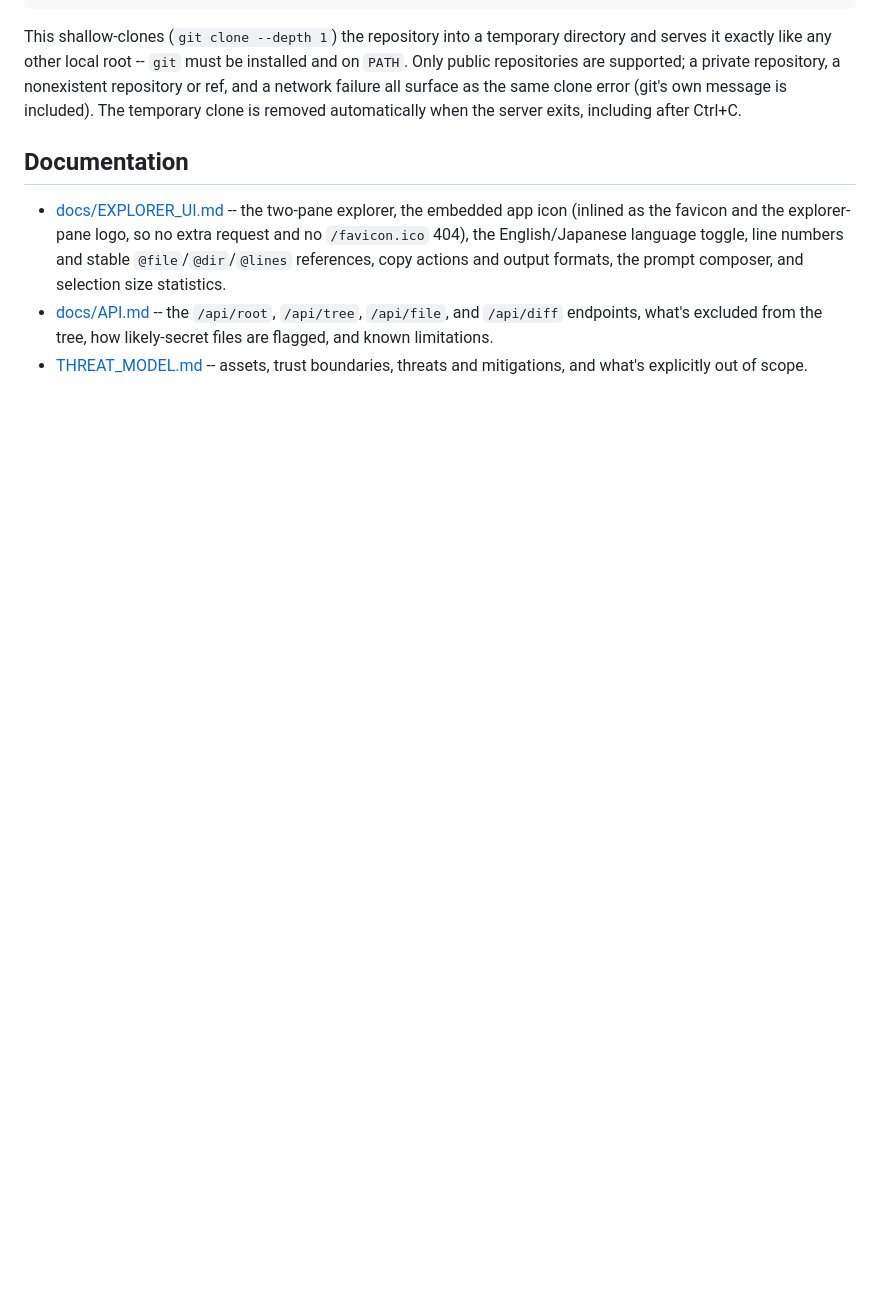
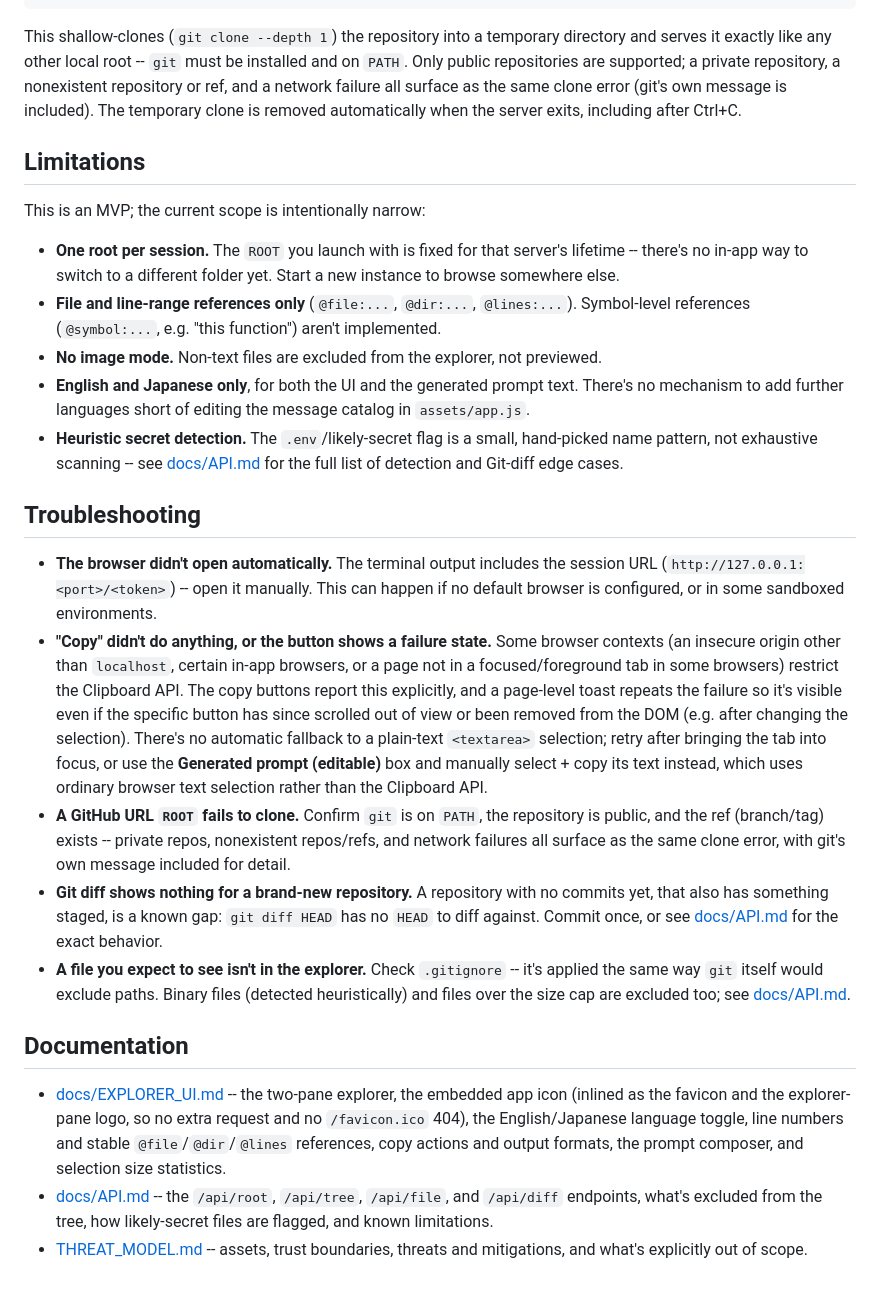
Before and after one commit to kako-jun/prompt-builder-for-sidebar-ai, a Markdown page: README.md, the part around the change printed below. Rendered like a GitHub page; blank space fills up the shorter version.

Commit message:
docs: READMEにインストール手順・スクリーンショット・制約・トラブルシューティングを追加 (#10)

```diff
--- a/README.md
+++ b/README.md
@@ -55,6 +70,56 @@ repository, a nonexistent repository or ref, and a network failure all
 surface as the same clone error (git's own message is included). The
 temporary clone is removed automatically when the server exits, including
 after Ctrl+C.
+
+## Limitations
+
+This is an MVP; the current scope is intentionally narrow:
+
+- **One root per session.** The `ROOT` you launch with is fixed for that
+  server's lifetime -- there's no in-app way to switch to a different
+  folder yet. Start a new instance to browse somewhere else.
+- **File and line-range references only** (`@file:...`, `@dir:...`,
+  `@lines:...`). Symbol-level references (`@symbol:...`, e.g. "this
+  function") aren't implemented.
+- **No image mode.** Non-text files are excluded from the explorer, not
+  previewed.
+- **English and Japanese only**, for both the UI and the generated prompt
+  text. There's no mechanism to add further languages short of editing the
+  message catalog in `assets/app.js`.
+- **Heuristic secret detection.** The `.env`/likely-secret flag is a small,
+  hand-picked name pattern, not exhaustive scanning -- see
+  [docs/API.md](docs/API.md#known-limitations) for the full list of
+  detection and Git-diff edge cases.
+
+## Troubleshooting
+
+- **The browser didn't open automatically.** The terminal output includes
+  the session URL (`http://127.0.0.1:<port>/<token>`) -- open it manually.
+  This can happen if no default browser is configured, or in some sandboxed
+  environments.
+- **"Copy" didn't do anything, or the button shows a failure state.** Some
+  browser contexts (an insecure origin other than `localhost`, certain
+  in-app browsers, or a page not in a focused/foreground tab in some
+  browsers) restrict the Clipboard API. The copy buttons report this
+  explicitly, and a page-level toast repeats the failure so it's visible
+  even if the specific button has since scrolled out of view or been
+  removed from the DOM (e.g. after changing the selection). There's no
+  automatic fallback to a plain-text `<textarea>` selection; retry after
+  bringing the tab into focus, or use the **Generated prompt (editable)**
+  box and manually select + copy its text instead, which uses ordinary
+  browser text selection rather than the Clipboard API.
+- **A GitHub URL `ROOT` fails to clone.** Confirm `git` is on `PATH`,
+  the repository is public, and the ref (branch/tag) exists -- private
+  repos, nonexistent repos/refs, and network failures all surface as the
+  same clone error, with git's own message included for detail.
+- **Git diff shows nothing for a brand-new repository.** A repository with
+  no commits yet, that also has something staged, is a known gap:
+  `git diff HEAD` has no `HEAD` to diff against. Commit once, or see
+  [docs/API.md](docs/API.md#known-limitations) for the exact behavior.
+- **A file you expect to see isn't in the explorer.** Check `.gitignore` --
+  it's applied the same way `git` itself would exclude paths. Binary files
+  (detected heuristically) and files over the size cap are excluded too;
+  see [docs/API.md](docs/API.md).
 
 ## Documentation
 
```
Also changed, not shown: other parts of README.md (+20 -5 lines), docs/images/screenshot.png (added).
